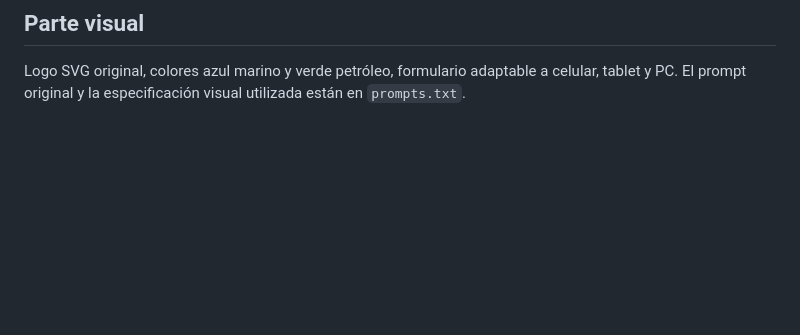
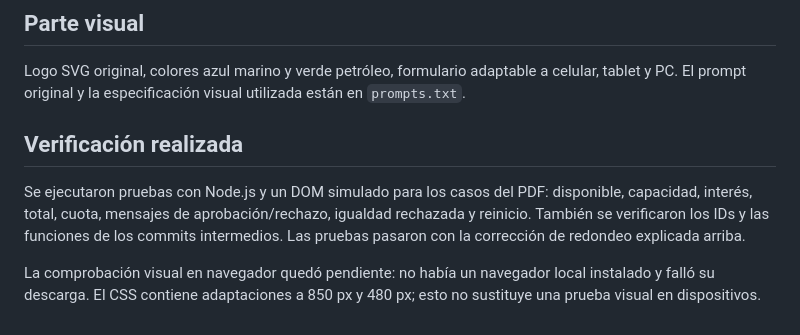
Before and after one commit to theGebus/Ventas, a Markdown page: README.md, the part around the change. Drawn GitHub-style; blank space fills up the shorter version.

Commit message:
Documentar pruebas de calculos e integracion y limites de verificacion

```diff
--- a/README.md
+++ b/README.md
@@ -57,3 +57,9 @@ Ese push sube todos los commits, conservando cada etapa. No uses `--force` si el
 ## Parte visual
 
 Logo SVG original, colores azul marino y verde petróleo, formulario adaptable a celular, tablet y PC. El prompt original y la especificación visual utilizada están en `prompts.txt`.
+
+## Verificación realizada
+
+Se ejecutaron pruebas con Node.js y un DOM simulado para los casos del PDF: disponible, capacidad, interés, total, cuota, mensajes de aprobación/rechazo, igualdad rechazada y reinicio. También se verificaron los IDs y las funciones de los commits intermedios. Las pruebas pasaron con la corrección de redondeo explicada arriba.
+
+La comprobación visual en navegador quedó pendiente: no había un navegador local instalado y falló su descarga. El CSS contiene adaptaciones a 850 px y 480 px; esto no sustituye una prueba visual en dispositivos.
```
